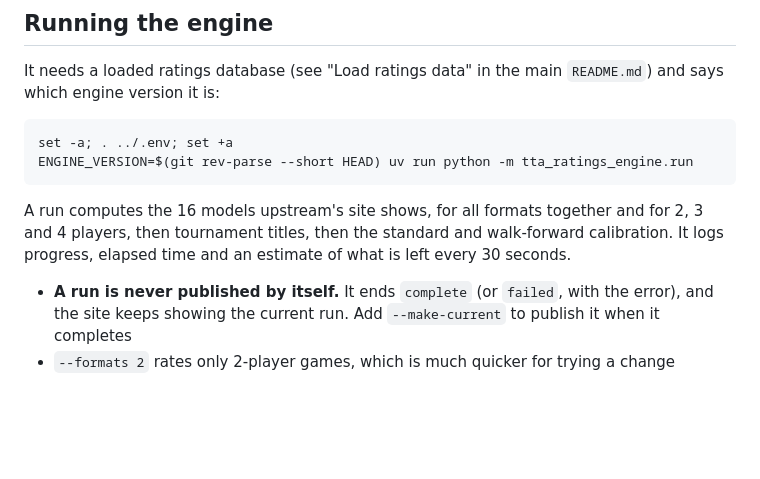
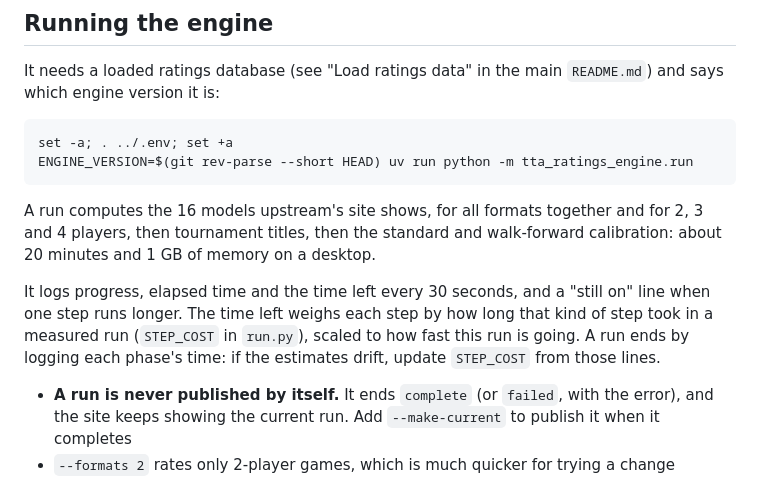
Before and after one commit to ttacommunity/ttacommunity, a Markdown page: engine/README.md, the part around the change. Rendered like a GitHub page; blank space fills up the shorter version.

```diff
--- a/engine/README.md
+++ b/engine/README.md
@@ -49,8 +49,13 @@ ENGINE_VERSION=$(git rev-parse --short HEAD) uv run python -m tta_ratings_engine
 
 A run computes the 16 models upstream's site shows, for all formats together
 and for 2, 3 and 4 players, then tournament titles, then the standard and
-walk-forward calibration. It logs progress, elapsed time and an estimate of
-what is left every 30 seconds.
+walk-forward calibration: about 20 minutes and 1 GB of memory on a desktop.
+
+It logs progress, elapsed time and the time left every 30 seconds, and a
+"still on" line when one step runs longer. The time left weighs each step by
+how long that kind of step took in a measured run (`STEP_COST` in `run.py`),
+scaled to how fast this run is going. A run ends by logging each phase's
+time: if the estimates drift, update `STEP_COST` from those lines.
 
 - **A run is never published by itself.** It ends `complete` (or `failed`,
   with the error), and the site keeps showing the current run. Add
```
Also changed, not shown: README.md (+15 -0 lines).
